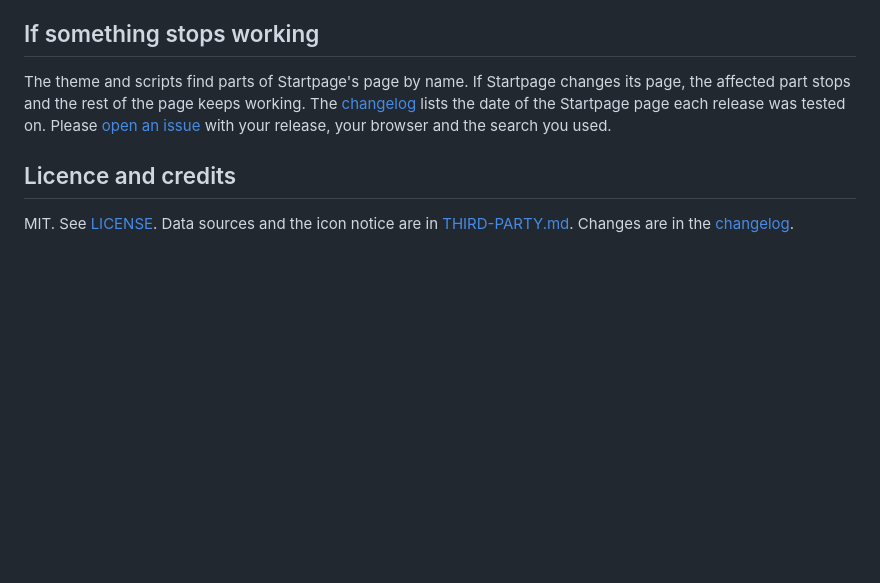
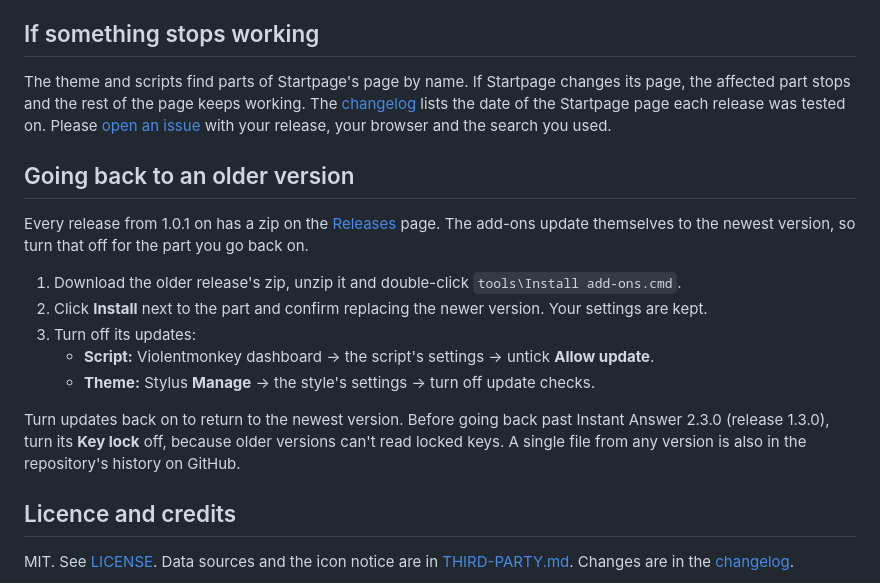
Before and after one commit to astqh/blackout-for-startpage, a Markdown page: README.md, the part around the change. GitHub-like rendering; blank space fills up the shorter version.

Commit message:
README: how to go back to an older version

```diff
--- a/README.md
+++ b/README.md
@@ -233,6 +233,21 @@ stops and the rest of the page keeps working. The [changelog](CHANGELOG.md) list
 each release was tested on. Please [open an issue](https://github.com/astqh/blackout-for-startpage/issues) with
 your release, your browser and the search you used.
 
+## Going back to an older version
+
+Every release from 1.0.1 on has a zip on the [Releases](https://github.com/astqh/blackout-for-startpage/releases)
+page. The add-ons update themselves to the newest version, so turn that off for the part you go back on.
+
+1. Download the older release's zip, unzip it and double-click `tools\Install add-ons.cmd`.
+2. Click **Install** next to the part and confirm replacing the newer version. Your settings are kept.
+3. Turn off its updates:
+   - **Script:** Violentmonkey dashboard → the script's settings → untick **Allow update**.
+   - **Theme:** Stylus **Manage** → the style's settings → turn off update checks.
+
+Turn updates back on to return to the newest version. Before going back past Instant Answer 2.3.0 (release 1.3.0),
+turn its **Key lock** off, because older versions can't read locked keys. A single file from any version is also in
+the repository's history on GitHub.
+
 ## Licence and credits
 
 MIT. See [LICENSE](LICENSE). Data sources and the icon notice are in [THIRD-PARTY.md](THIRD-PARTY.md). Changes
```
